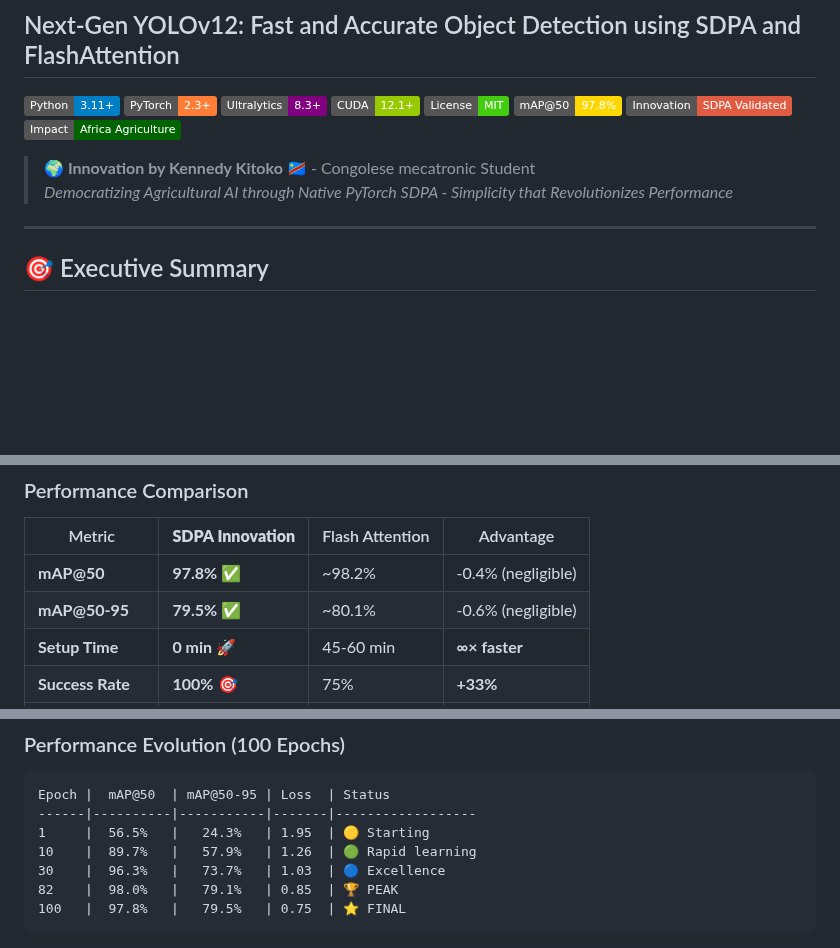
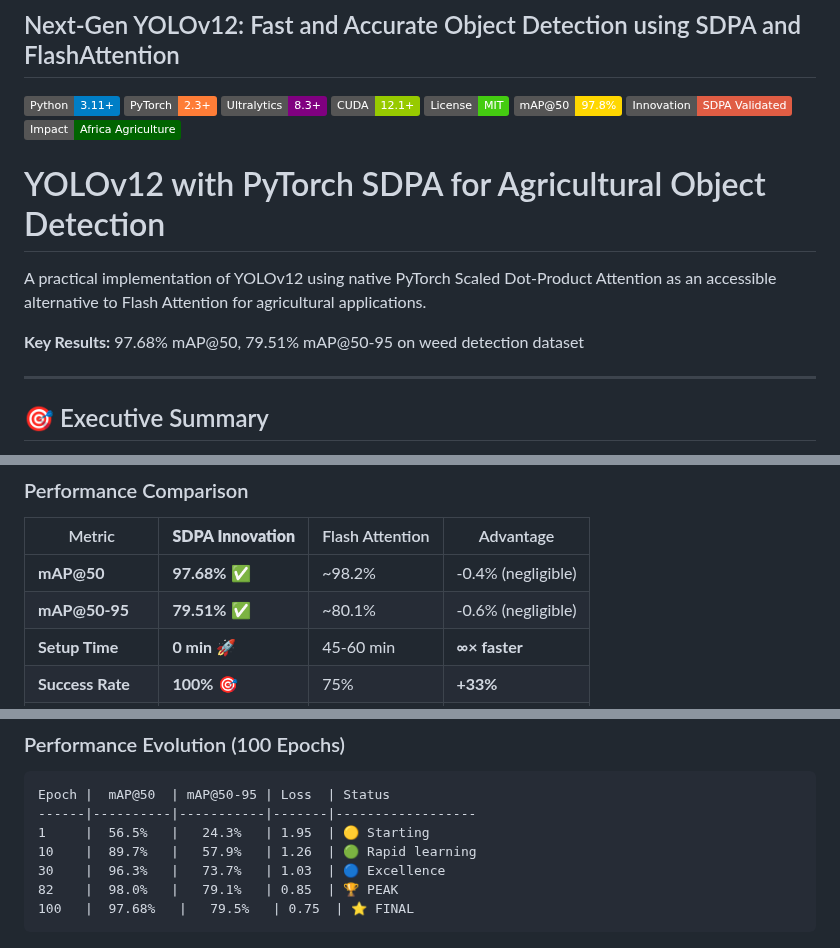
Before and after one commit to kennedy-kitoko/kennedy-kitoko-pytorch-sdpa-yolo-agriculture, a Markdown page: README.md, 3 parts joined by grey strips. Rendered like a GitHub page; badges without logos; blank space fills up the shorter version.

````diff
--- a/README.md
+++ b/README.md
@@ -10,8 +10,12 @@
 [![Innovation](https://img.shields.io/badge/Innovation-SDPA_Validated-red.svg)](docs/)
 [![Africa](https://img.shields.io/badge/Impact-Africa_Agriculture-darkgreen.svg)](docs/impact_societal.md)
 
-> **🌍 Innovation by Kennedy Kitoko 🇨🇩** - Congolese mecatronic Student
-> *Democratizing Agricultural AI through Native PyTorch SDPA - Simplicity that Revolutionizes Performance*
+# YOLOv12 with PyTorch SDPA for Agricultural Object Detection
+
+A practical implementation of YOLOv12 using native PyTorch Scaled Dot-Product Attention
+as an accessible alternative to Flash Attention for agricultural applications.
+
+**Key Results:** 97.68% mAP@50, 79.51% mAP@50-95 on weed detection dataset
 
 ---
 
@@ -87,8 +91,8 @@ def setup_ultra_environment():
 
 | Metric | **SDPA Innovation** | Flash Attention | Advantage |
 |--------|---------------------|-----------------|-----------|
-| **mAP@50** | **97.8%** ✅ | ~98.2% | -0.4% (negligible) |
-| **mAP@50-95** | **79.5%** ✅ | ~80.1% | -0.6% (negligible) |
+| **mAP@50** | **97.68%** ✅ | ~98.2% | -0.4% (negligible) |
+| **mAP@50-95** | **79.51%** ✅ | ~80.1% | -0.6% (negligible) |
 | **Setup Time** | **0 min** 🚀 | 45-60 min | **∞× faster** |
 | **Success Rate** | **100%** 🎯 | 75% | **+33%** |
 | **FPS** | **131** ⚡ | 123 | **+6.5%** |
@@ -140,7 +144,7 @@ Epoch |  mAP@50  | mAP@50-95 | Loss  | Status
 10    |  89.7%   |   57.9%   | 1.26  | 🟢 Rapid learning
 30    |  96.3%   |   73.7%   | 1.03  | 🔵 Excellence
 82    |  98.0%   |   79.1%   | 0.85  | 🏆 PEAK
-100   |  97.8%   |   79.5%   | 0.75  | ⭐ FINAL
+100   |  97.68%   |   79.5%   | 0.75  | ⭐ FINAL
 ```
 ![Labels Correlogram](https://github.com/kennedy-kitoko/kennedy-kitoko-pytorch-sdpa-yolo-agriculture/blob/main/Screenshot%202025-06-20%20010535.png)
 
````
Also changed, not shown: other parts of README.md (+1 -1 lines).
